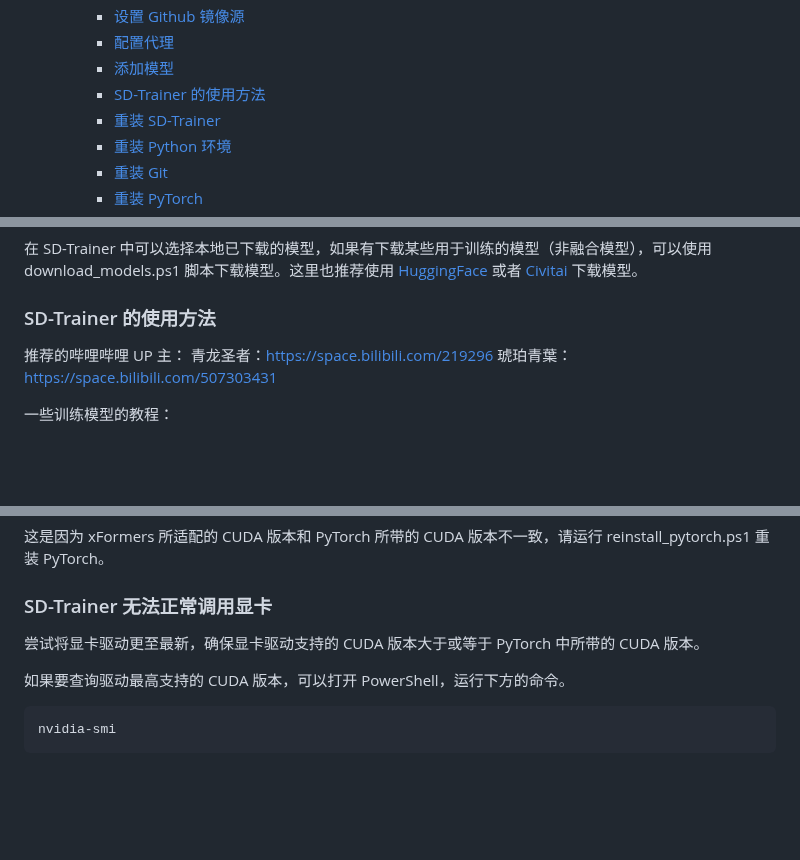
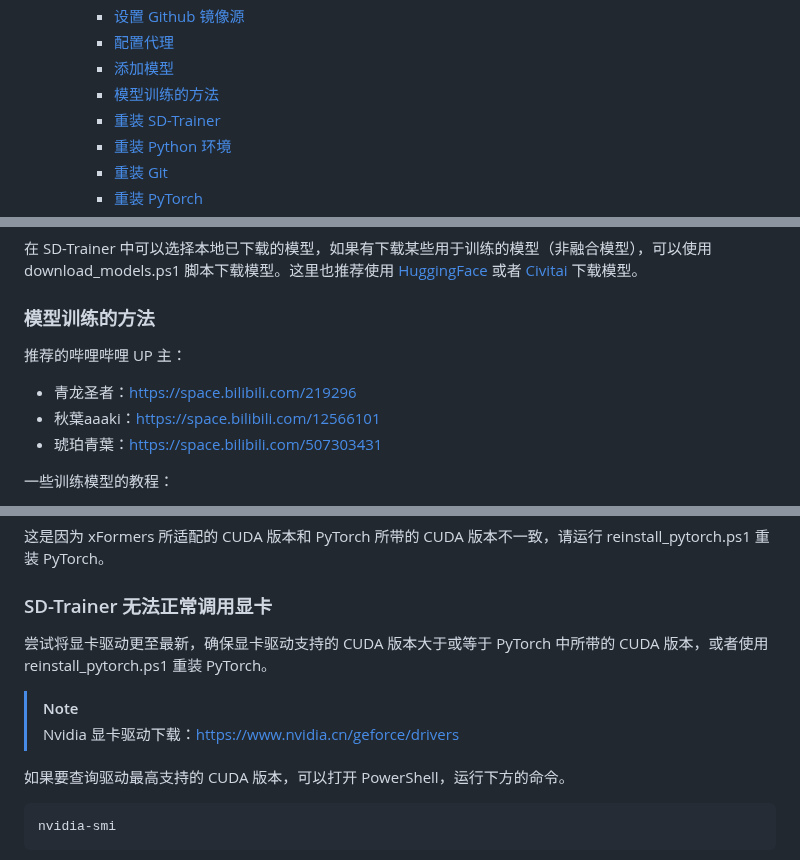
Before and after one commit to licyk/sd-webui-all-in-one, a Markdown page: sd_trainer_installer.md, 3 parts joined by grey strips. Rendered like a GitHub page; blank space fills up the shorter version.

Commit message:
update sd-trainer installer README

````diff
--- a/sd_trainer_installer.md
+++ b/sd_trainer_installer.md
@@ -27,7 +27,7 @@ _✨一键安装 SD-Trainer_
     - [设置 Github 镜像源](#设置-github-镜像源)
     - [配置代理](#配置代理)
     - [添加模型](#添加模型)
-    - [SD-Trainer 的使用方法](#sd-trainer-的使用方法)
+    - [模型训练的方法](#模型训练的方法)
     - [重装 SD-Trainer](#重装-sd-trainer)
     - [重装 Python 环境](#重装-python-环境)
     - [重装 Git](#重装-git)
@@ -190,10 +190,11 @@ SD-Trainer Installer 为了加速访问 Github 的速度，加快下载和更新
 ### 添加模型
 在 SD-Trainer 中可以选择本地已下载的模型，如果有下载某些用于训练的模型（非融合模型），可以使用 download_models.ps1 脚本下载模型。这里也推荐使用 [HuggingFace](https://huggingface.co) 或者 [Civitai](https://civitai.com) 下载模型。
 
-### SD-Trainer 的使用方法
+### 模型训练的方法
 推荐的哔哩哔哩 UP 主：
-青龙圣者：https://space.bilibili.com/219296
-琥珀青葉：https://space.bilibili.com/507303431
+- 青龙圣者：https://space.bilibili.com/219296
+- 秋葉aaaki：https://space.bilibili.com/12566101
+- 琥珀青葉：https://space.bilibili.com/507303431
 
 一些训练模型的教程：
 - https://civitai.com/articles/124/lora-analogy-about-lora-trainning-and-using
@@ -229,7 +230,10 @@ WARNING[XFORMERS]: xFormers can't load C++/CUDA extensions. xFormers was built f
 这是因为 xFormers 所适配的 CUDA 版本和 PyTorch 所带的 CUDA 版本不一致，请运行 reinstall_pytorch.ps1 重装 PyTorch。
 
 ### SD-Trainer 无法正常调用显卡
-尝试将显卡驱动更至最新，确保显卡驱动支持的 CUDA 版本大于或等于 PyTorch 中所带的 CUDA 版本。
+尝试将显卡驱动更至最新，确保显卡驱动支持的 CUDA 版本大于或等于 PyTorch 中所带的 CUDA 版本，或者使用 reinstall_pytorch.ps1 重装 PyTorch。
+
+>[!NOTE]
+>Nvidia 显卡驱动下载：https://www.nvidia.cn/geforce/drivers
 
 如果要查询驱动最高支持的 CUDA 版本，可以打开 PowerShell，运行下方的命令。
 ```powershell
````
